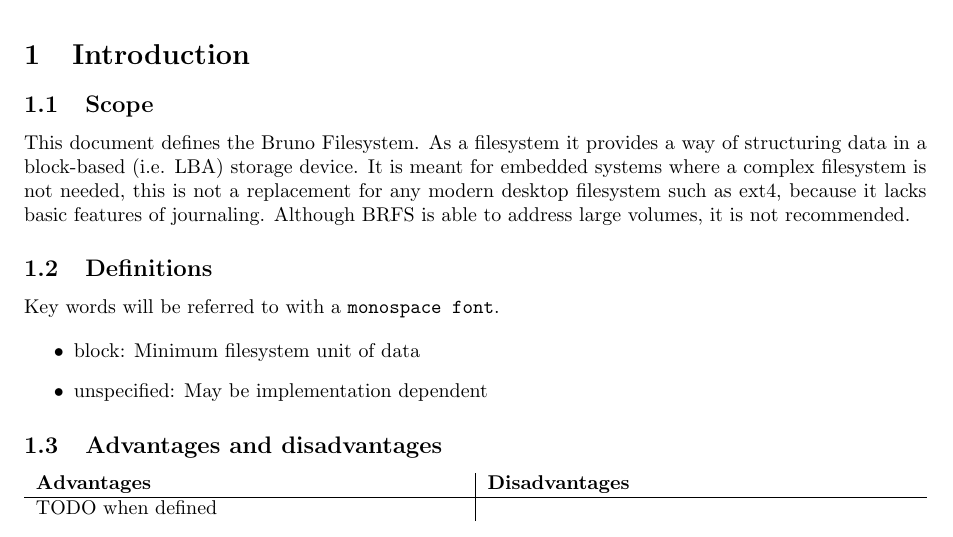
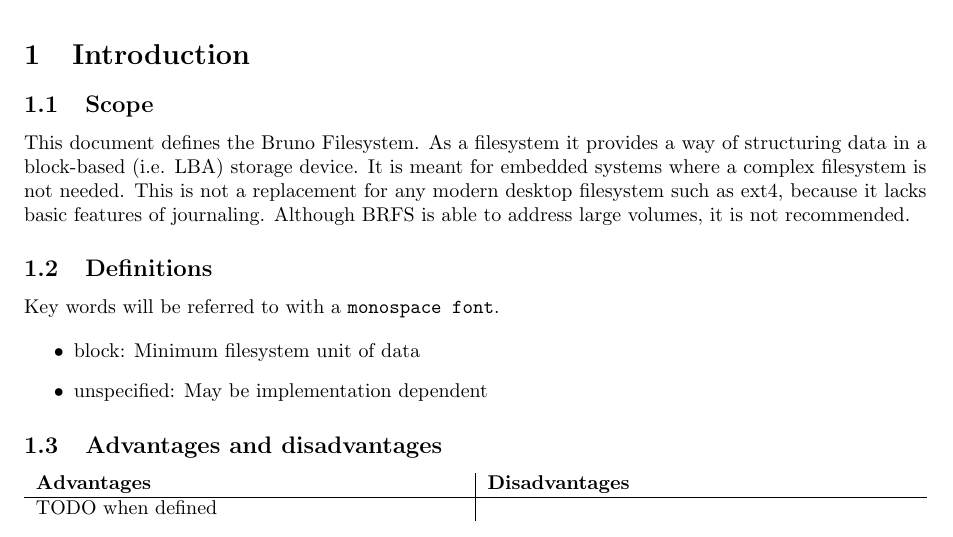
Before and after one commit to informaticapau/brfs, a LaTeX paper (doc/BRFS_Specification.tex): part of page 3 of 5, cut so that both start at the same text. Compiled offline with pdfLaTeX.

Commit message:
Fix run-on sentence
There's a run-on sentence in the Scope (1.1) section, where "not needed, this is not a" should instead end the sentence after "needed", becoming "not needed. This is not a"

```diff
--- a/doc/BRFS_Specification.tex
+++ b/doc/BRFS_Specification.tex
@@ -48,7 +48,7 @@
 	\section{Introduction}
 	\subsection{Scope}
 
-	This document defines the Bruno Filesystem. As a filesystem it provides a way of structuring data in a block-based (i.e. LBA) storage device. It is meant for embedded systems where a complex filesystem is not needed, this is not a replacement for any modern desktop filesystem such as ext4, because it lacks basic features of journaling. Although BRFS is able to address large volumes, it is not recommended.
+	This document defines the Bruno Filesystem. As a filesystem it provides a way of structuring data in a block-based (i.e. LBA) storage device. It is meant for embedded systems where a complex filesystem is not needed. This is not a replacement for any modern desktop filesystem such as ext4, because it lacks basic features of journaling. Although BRFS is able to address large volumes, it is not recommended.
 
 	\subsection{Definitions}
 
```
